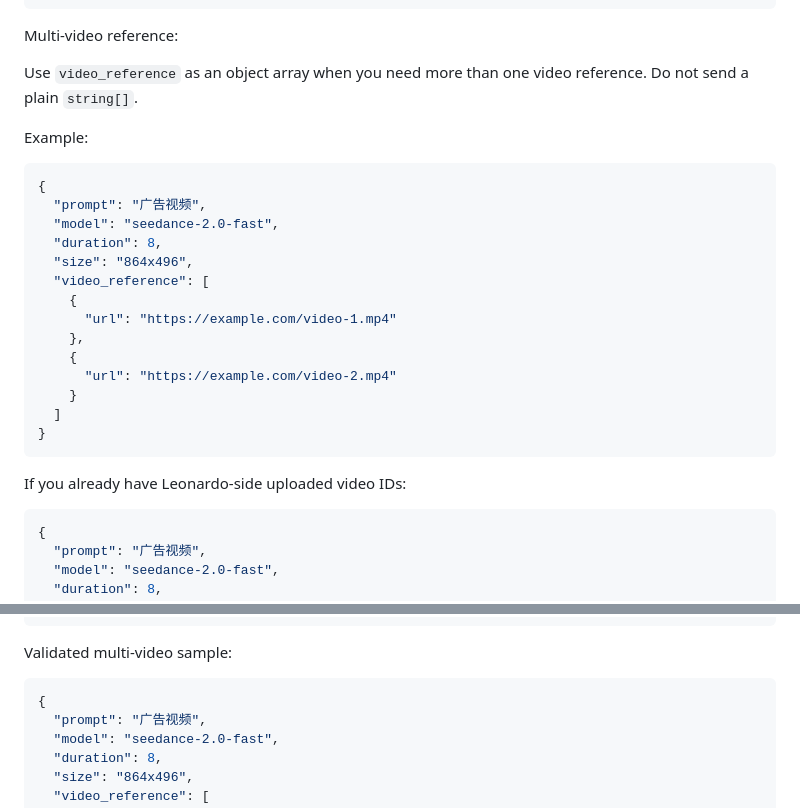
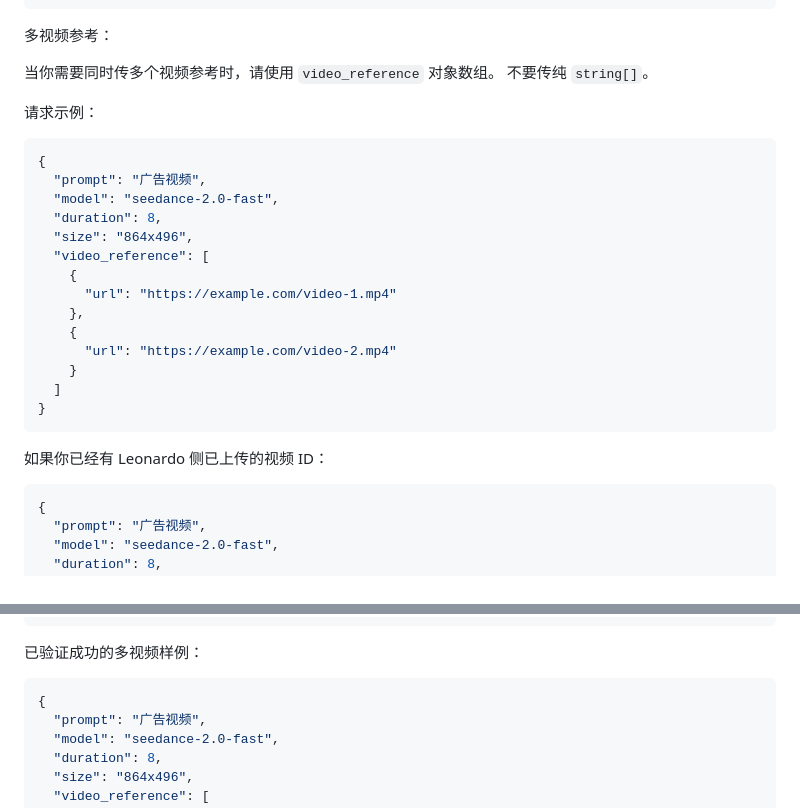
Before and after one commit to naka511/leohc, a Markdown page: README.md, 2 parts joined by grey strips. Rendered like a GitHub page.

Commit message:
translate multi-video docs to chinese

````diff
--- a/README.md
+++ b/README.md
@@ -260,12 +260,12 @@ Validated sample:
 }
 ```
 
-Multi-video reference:
+多视频参考：
 
-Use `video_reference` as an object array when you need more than one video reference.
-Do not send a plain `string[]`.
+当你需要同时传多个视频参考时，请使用 `video_reference` 对象数组。
+不要传纯 `string[]`。
 
-Example:
+请求示例：
 
 ```json
 {
@@ -284,7 +284,7 @@ Example:
 }
 ```
 
-If you already have Leonardo-side uploaded video IDs:
+如果你已经有 Leonardo 侧已上传的视频 ID：
 
 ```json
 {
@@ -305,7 +305,7 @@ If you already have Leonardo-side uploaded video IDs:
 }
 ```
 
-Validated multi-video sample:
+已验证成功的多视频样例：
 
 ```json
 {
````
